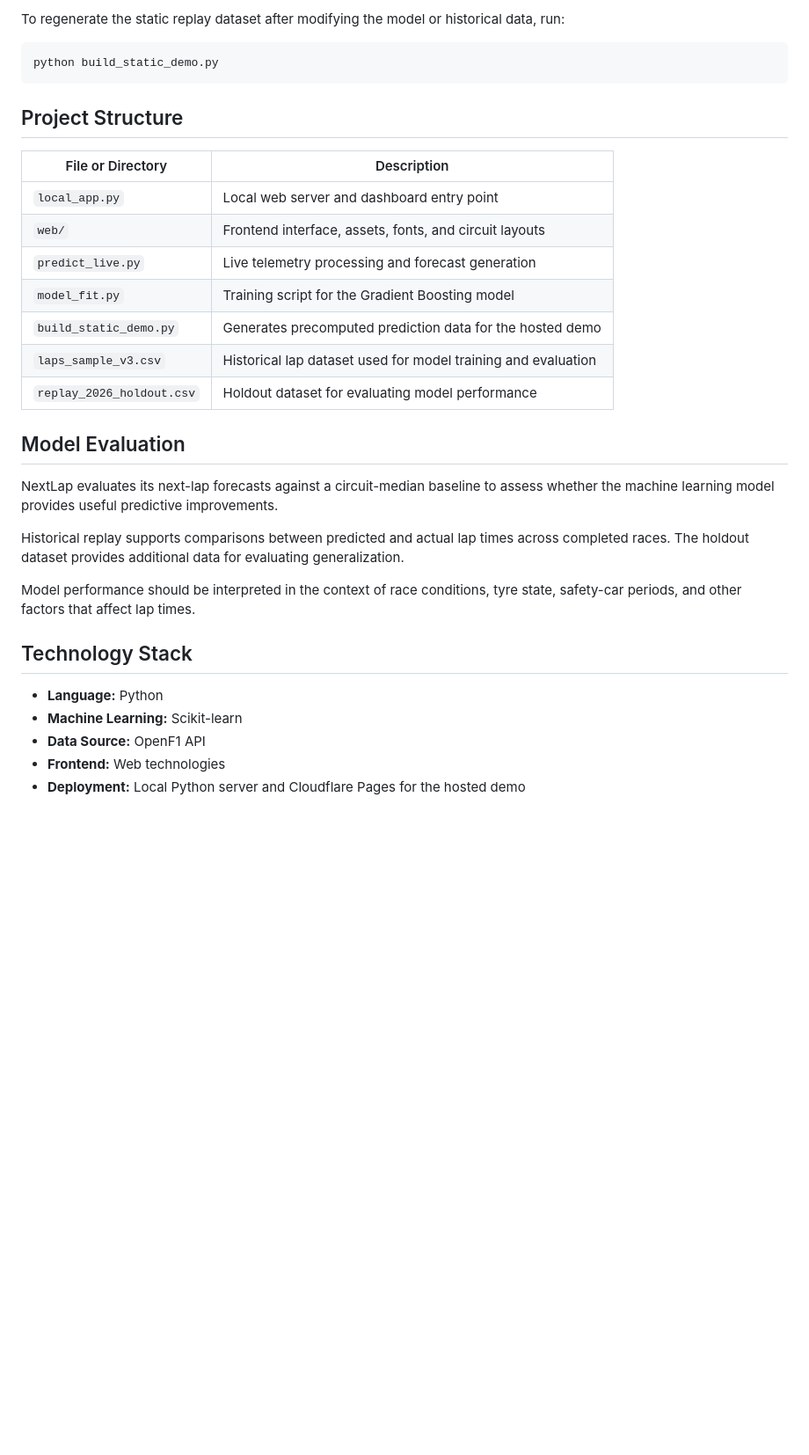
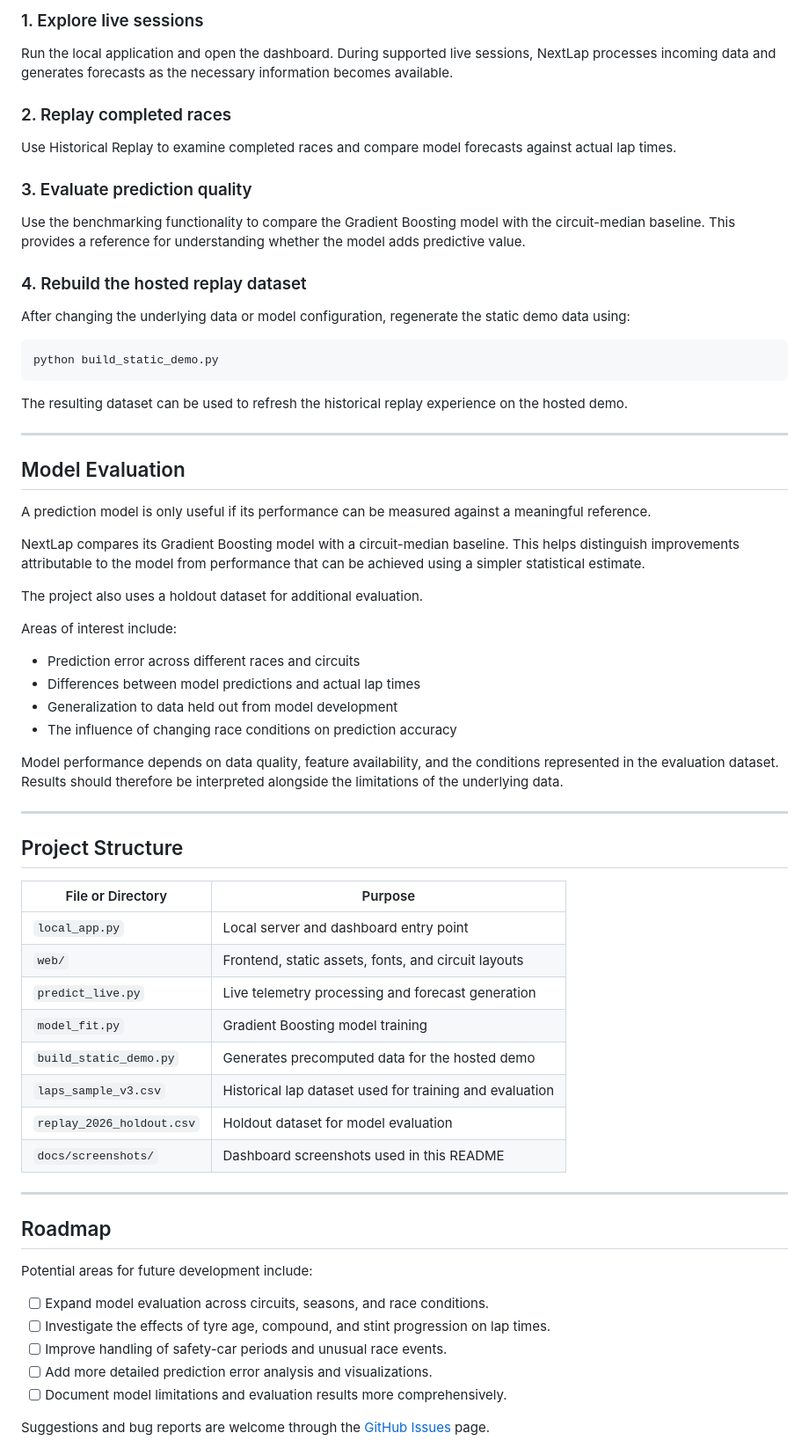
Before and after one commit to seigfriedbyfrankocean/nextlap, a Markdown page: README.md, the part around one of its changes. Shown at 88% size. Rendered like a GitHub page; blank space fills up the shorter version.

````diff
--- a/README.md
+++ b/README.md
@@ -80,34 +175,71 @@ The hosted version provides access to pre-rendered historical replay data from t
 
-To regenerate the static replay dataset after modifying the model or historical data, run:
+### 1. Explore live sessions
+
+Run the local application and open the dashboard. During supported live sessions, NextLap processes incoming data and generates forecasts as the necessary information becomes available.
+
+### 2. Replay completed races
+
+Use Historical Replay to examine completed races and compare model forecasts against actual lap times.
+
+### 3. Evaluate prediction quality
+
+Use the benchmarking functionality to compare the Gradient Boosting model with the circuit-median baseline. This provides a reference for understanding whether the model adds predictive value.
+
+### 4. Rebuild the hosted replay dataset
+
+After changing the underlying data or model configuration, regenerate the static demo data using:
 
 ```powershell
 python build_static_demo.py
 ```
 
-## Project Structure
+The resulting dataset can be used to refresh the historical replay experience on the hosted demo.
 
-| File or Directory | Description |
-|---|---|
-| `local_app.py` | Local web server and dashboard entry point |
-| `web/` | Frontend interface, assets, fonts, and circuit layouts |
-| `predict_live.py` | Live telemetry processing and forecast generation |
-| `model_fit.py` | Training script for the Gradient Boosting model |
-| `build_static_demo.py` | Generates precomputed prediction data for the hosted demo |
-| `laps_sample_v3.csv` | Historical lap dataset used for model training and evaluation |
-| `replay_2026_holdout.csv` | Holdout dataset for evaluating model performance |
+---
 
 ## Model Evaluation
 
-NextLap evaluates its next-lap forecasts against a circuit-median baseline to assess whether the machine learning model provides useful predictive improvements.
+A prediction model is only useful if its performance can be measured against a meaningful reference.
 
-Historical replay supports comparisons between predicted and actual lap times across completed races. The holdout dataset provides additional data for evaluating generalization.
+NextLap compares its Gradient Boosting model with a circuit-median baseline. This helps distinguish improvements attributable to the model from performance that can be achieved using a simpler statistical estimate.
 
-Model performance should be interpreted in the context of race conditions, tyre state, safety-car periods, and other factors that affect lap times.
+The project also uses a holdout dataset for additional evaluation.
 
-## Technology Stack
+Areas of interest include:
 
-- **Language:** Python
-- **Machine Learning:** Scikit-learn
-- **Data Source:** OpenF1 API
-- **Frontend:** Web technologies
-- **Deployment:** Local Python server and Cloudflare Pages for the hosted demo
+- Prediction error across different races and circuits
+- Differences between model predictions and actual lap times
+- Generalization to data held out from model development
+- The influence of changing race conditions on prediction accuracy
+
+Model performance depends on data quality, feature availability, and the conditions represented in the evaluation dataset. Results should therefore be interpreted alongside the limitations of the underlying data.
+
+---
+
+## Project Structure
+
+| File or Directory | Purpose |
+|---|---|
+| `local_app.py` | Local server and dashboard entry point |
+| `web/` | Frontend, static assets, fonts, and circuit layouts |
+| `predict_live.py` | Live telemetry processing and forecast generation |
+| `model_fit.py` | Gradient Boosting model training |
+| `build_static_demo.py` | Generates precomputed data for the hosted demo |
+| `laps_sample_v3.csv` | Historical lap dataset used for training and evaluation |
+| `replay_2026_holdout.csv` | Holdout dataset for model evaluation |
+| `docs/screenshots/` | Dashboard screenshots used in this README |
+
+---
+
+## Roadmap
+
+Potential areas for future development include:
+
+- [ ] Expand model evaluation across circuits, seasons, and race conditions.
+- [ ] Investigate the effects of tyre age, compound, and stint progression on lap times.
+- [ ] Improve handling of safety-car periods and unusual race events.
+- [ ] Add more detailed prediction error analysis and visualizations.
+- [ ] Document model limitations and evaluation results more comprehensively.
+
+Suggestions and bug reports are welcome through the [GitHub Issues](https://github.com/seigfriedbyfrankocean/NextLap/issues) page.
+
````
Also changed, not shown: other parts of README.md (+163 -32 lines).
